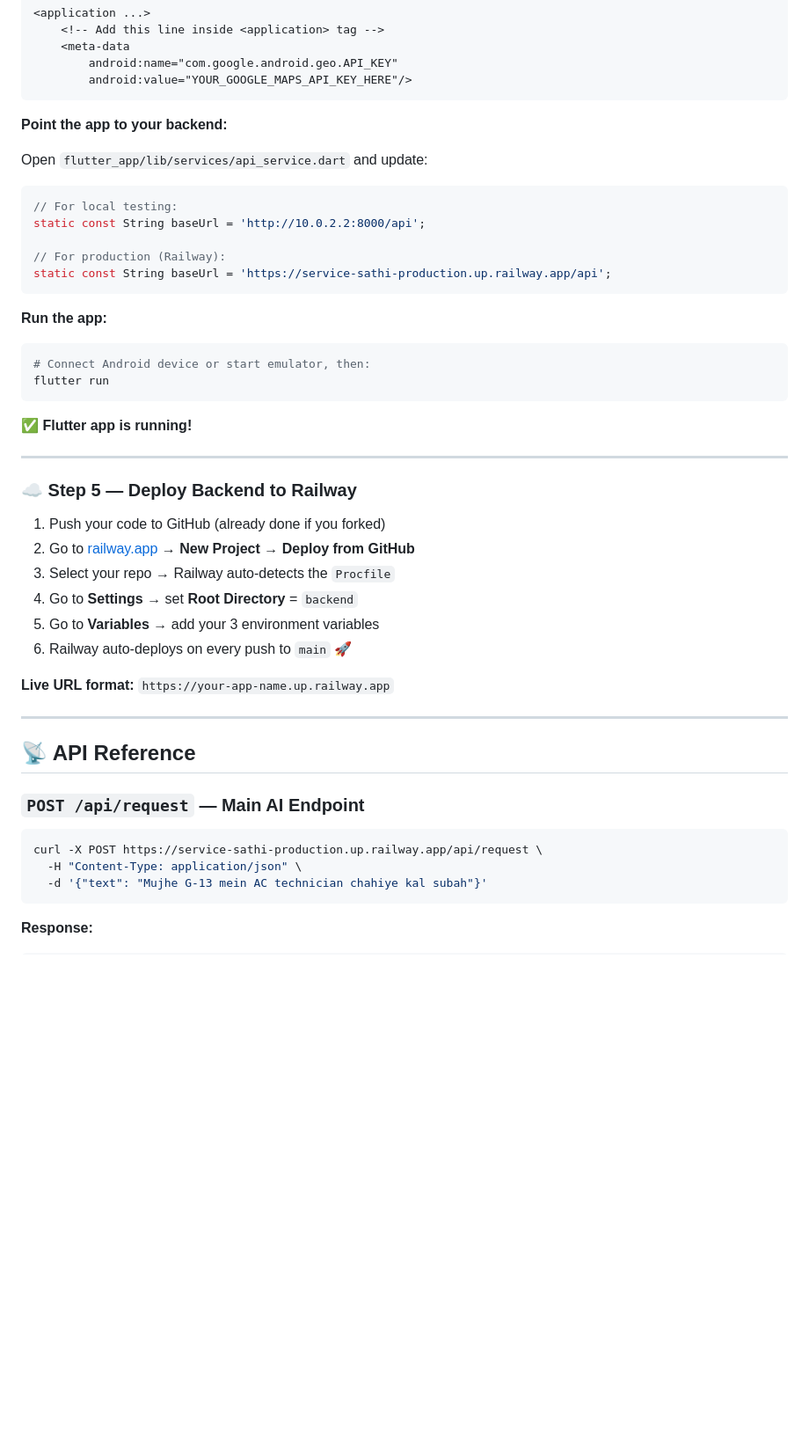
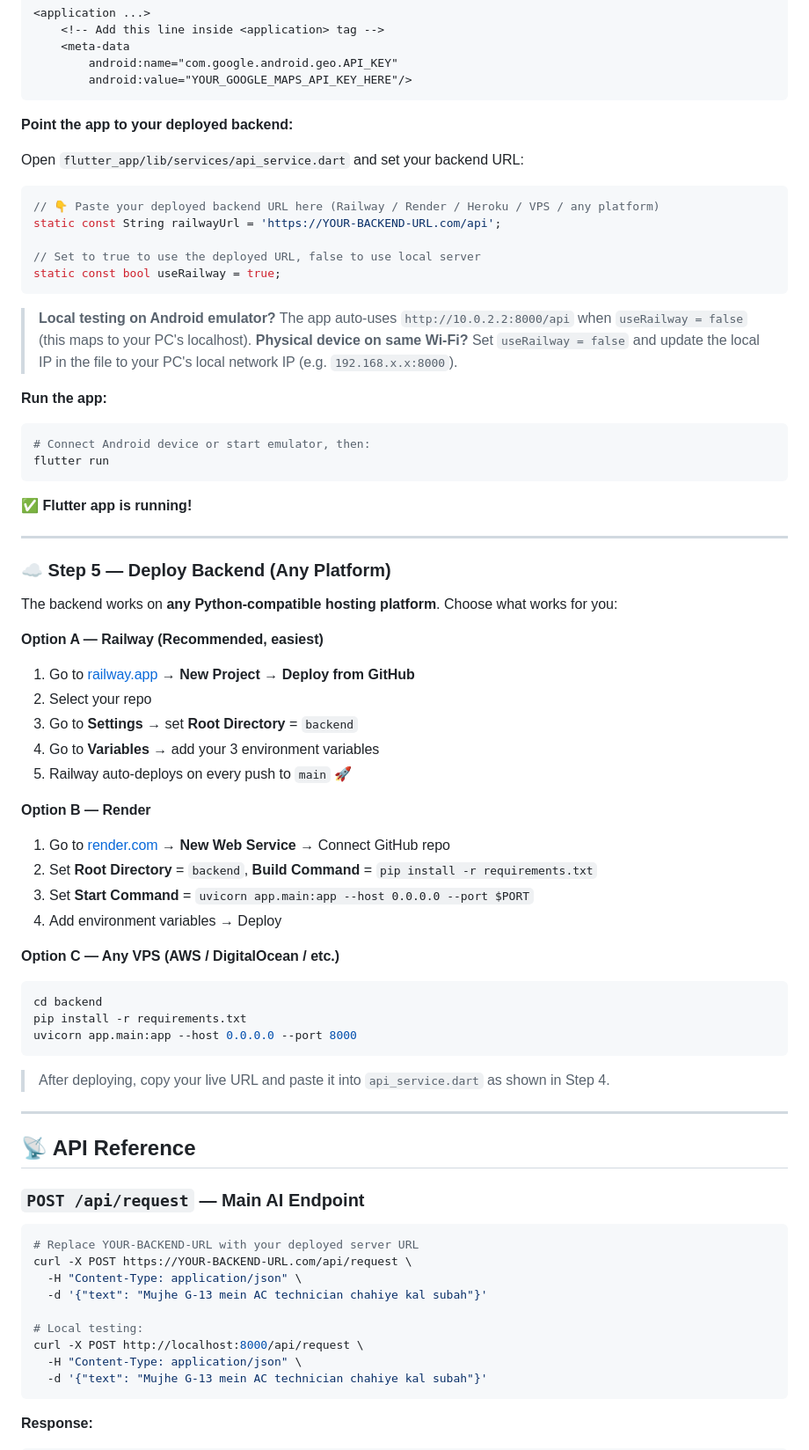
Before and after one commit to Nav33dCodes/service-sathi, a Markdown page: README.md, the part around the change. Shown at 88% size. GitHub-like rendering; blank space fills up the shorter version.

Commit message:
docs: make backend URL platform-agnostic (Railway/Render/VPS/any)

````diff
--- a/README.md
+++ b/README.md
@@ -237,17 +237,20 @@ Open `flutter_app/android/app/src/main/AndroidManifest.xml` and find this sectio
         android:value="YOUR_GOOGLE_MAPS_API_KEY_HERE"/>
 ```
 
-**Point the app to your backend:**
+**Point the app to your deployed backend:**
 
-Open `flutter_app/lib/services/api_service.dart` and update:
+Open `flutter_app/lib/services/api_service.dart` and set your backend URL:
 
 ```dart
-// For local testing:
-static const String baseUrl = 'http://10.0.2.2:8000/api';
+// 👇 Paste your deployed backend URL here (Railway / Render / Heroku / VPS / any platform)
+static const String railwayUrl = 'https://YOUR-BACKEND-URL.com/api';
 
-// For production (Railway):
-static const String baseUrl = 'https://service-sathi-production.up.railway.app/api';
+// Set to true to use the deployed URL, false to use local server
+static const bool useRailway = true;
 ```
+
+> **Local testing on Android emulator?** The app auto-uses `http://10.0.2.2:8000/api` when `useRailway = false` (this maps to your PC's localhost).
+> **Physical device on same Wi-Fi?** Set `useRailway = false` and update the local IP in the file to your PC's local network IP (e.g. `192.168.x.x:8000`).
 
 **Run the app:**
 
@@ -260,16 +263,31 @@ flutter run
 
 ---
 
-### ☁️ Step 5 — Deploy Backend to Railway
+### ☁️ Step 5 — Deploy Backend (Any Platform)
 
-1. Push your code to GitHub (already done if you forked)
-2. Go to [railway.app](https://railway.app) → **New Project** → **Deploy from GitHub**
-3. Select your repo → Railway auto-detects the `Procfile`
-4. Go to **Settings** → set **Root Directory** = `backend`
-5. Go to **Variables** → add your 3 environment variables
-6. Railway auto-deploys on every push to `main` 🚀
+The backend works on **any Python-compatible hosting platform**. Choose what works for you:
 
-**Live URL format:** `https://your-app-name.up.railway.app`
+**Option A — Railway (Recommended, easiest)**
+1. Go to [railway.app](https://railway.app) → **New Project** → **Deploy from GitHub**
+2. Select your repo
+3. Go to **Settings** → set **Root Directory** = `backend`
+4. Go to **Variables** → add your 3 environment variables
+5. Railway auto-deploys on every push to `main` 🚀
+
+**Option B — Render**
+1. Go to [render.com](https://render.com) → **New Web Service** → Connect GitHub repo
+2. Set **Root Directory** = `backend`, **Build Command** = `pip install -r requirements.txt`
+3. Set **Start Command** = `uvicorn app.main:app --host 0.0.0.0 --port $PORT`
+4. Add environment variables → Deploy
+
+**Option C — Any VPS (AWS / DigitalOcean / etc.)**
+```bash
+cd backend
+pip install -r requirements.txt
+uvicorn app.main:app --host 0.0.0.0 --port 8000
+```
+
+> After deploying, copy your live URL and paste it into `api_service.dart` as shown in Step 4.
 
 ---
 
@@ -278,7 +296,13 @@ flutter run
 ### `POST /api/request` — Main AI Endpoint
 
 ```bash
-curl -X POST https://service-sathi-production.up.railway.app/api/request \
+# Replace YOUR-BACKEND-URL with your deployed server URL
+curl -X POST https://YOUR-BACKEND-URL.com/api/request \
+  -H "Content-Type: application/json" \
+  -d '{"text": "Mujhe G-13 mein AC technician chahiye kal subah"}'
+
+# Local testing:
+curl -X POST http://localhost:8000/api/request \
   -H "Content-Type: application/json" \
   -d '{"text": "Mujhe G-13 mein AC technician chahiye kal subah"}'
 ```
````
